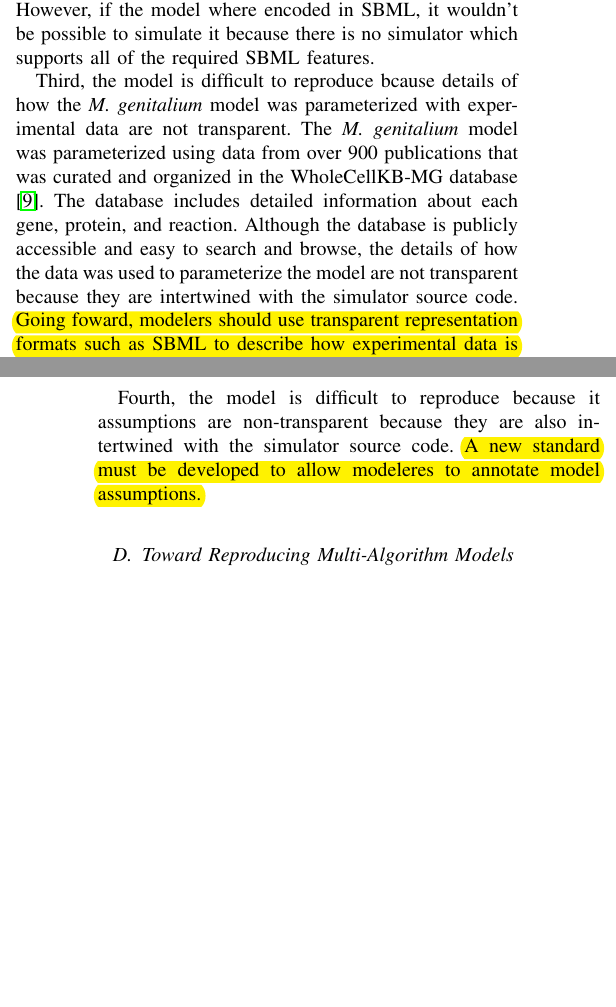
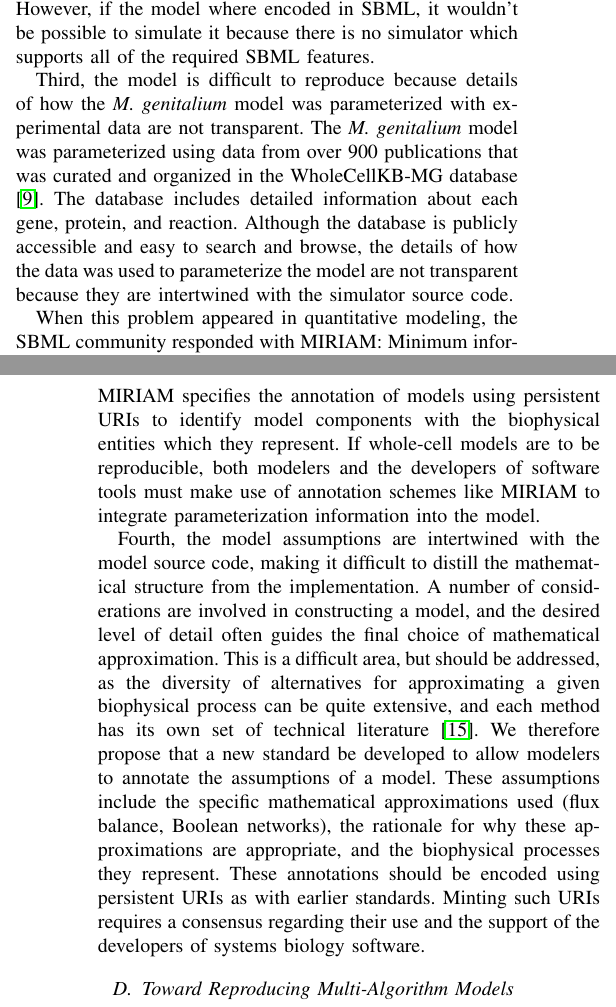
Before and after one commit to 0u812/ieee-reproducibility-paper, a LaTeX paper (model_reproducibility.tex): two parts of the columns of pages 3 and 4 of 5, joined at a grey line, cut so that both start at the same text, the shorter picture padded with empty space. Compiled offline with pdfLaTeX.

Commit message:
discuss specific reproducibility deficiencies of M. genitalium, propose standard for model assumptions

```diff
--- a/model_reproducibility.tex
+++ b/model_reproducibility.tex
@@ -668,16 +668,39 @@ The use of these features doesn't prevent the model from being encoded in SBML.
 it wouldn't be possible to simulate it because there is no simulator which supports all of the
 required SBML features.
 
-Third, the model is difficult to reproduce bcause details of how the \textit{M. genitalium} model was parameterized with
+Third, the model is difficult to reproduce because details of how the \textit{M. genitalium} model was parameterized with
 experimental data are not transparent. The \textit{M. genitalium} model was parameterized using data from over 900
 publications that was curated and organized in the WholeCellKB-MG database \cite{karr2013wholecellkb}. The database
 includes detailed information about each gene, protein, and reaction. Although the database is publicly accessible and
 easy to search and browse, the details of how the data was used to parameterize the model are not transparent
-because they are intertwined with the simulator source code. \karrcomment{Going foward, modelers should use transparent
-representation formats such as SBML to describe how experimental data is used parameterize models.}{elaborate}
+because they are intertwined with the simulator source code.
+% \karrcomment{Going forward, modelers should use transparent
+% representation formats such as SBML to describe how experimental data is used parameterize models.}{elaborate}
 
-Fourth, the model is difficult to reproduce because it assumptions are non-transparent because they are also intertwined
-with the simulator source code. \karrcomment{A new standard must be developed to allow modeleres to annotate model assumptions.}{elaborate}
+When this problem appeared in quantitative modeling, the SBML community responded with MIRIAM:
+Minimum information requested in the annotation of biochemical models \cite{novere2005minimum}.
+MIRIAM specifies the annotation of models using persistent URIs to identify model
+components with the biophysical entities which they represent.
+If whole-cell models are to be reproducible, both modelers and the developers of software tools
+must make use of annotation schemes like MIRIAM to integrate parameterization information into the model.
+
+% Fourth, the model is difficult to reproduce because it assumptions are non-transparent because they are also intertwined
+% with the simulator source code. \karrcomment{A new standard must be developed to allow modelers to annotate model assumptions.}{elaborate}
+
+Fourth, the model assumptions are intertwined with the model source code, making it difficult
+to distill the mathematical structure from the implementation.
+A number of considerations are involved in constructing a model, and the desired level of detail
+often guides the final choice of mathematical approximation.
+This is a difficult area, but should be addressed, as the diversity of alternatives for approximating
+a given biophysical process can be quite extensive, and each method has its own set of
+technical literature \cite{gunawardena2014models}.
+We therefore propose that a new standard be developed to allow modelers to annotate the assumptions
+of a model.
+These assumptions include the specific mathematical approximations used (flux balance, Boolean networks),
+the rationale for why these approximations are appropriate, and the biophysical processes they represent.
+These annotations should be encoded using persistent URIs as with earlier standards.
+Minting such URIs requires a consensus regarding their use and the support of the developers of
+systems biology software.
 
 \subsection{Toward Reproducing Multi-Algorithm Models}
 
```
Also changed, not shown: model_reproducibility.bib (+13 -2 lines).
